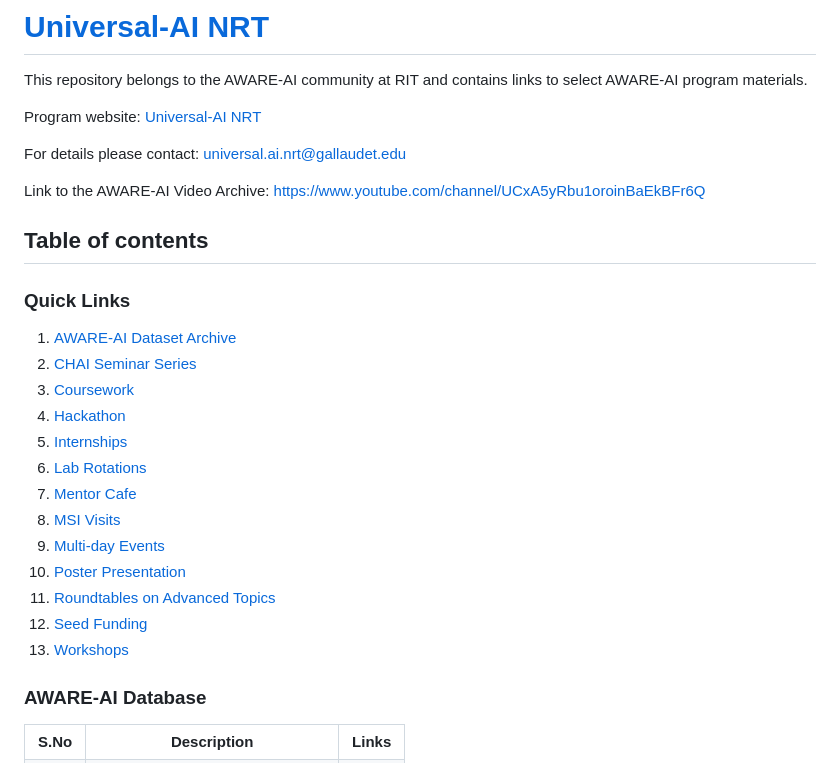
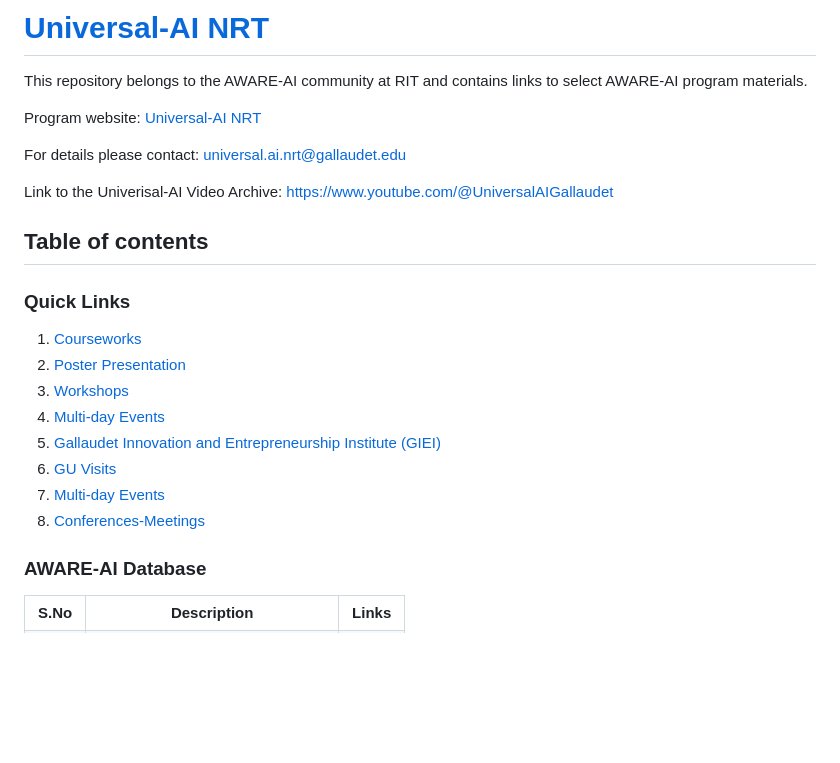
Before and after one commit to Gallaudet-University/Universal-AI-Materials, a Markdown page: README.md, the part around the change. Drawn GitHub-style; blank space fills up the shorter version.

Commit message:
Rit template

```diff
--- a/README.md
+++ b/README.md
@@ -7,25 +7,22 @@ Program website:  [Universal-AI NRT](https://gallaudet.edu/accessibility/univers
 
 For details please contact: <universal.ai.nrt@gallaudet.edu>
 
-Link to the AWARE-AI Video Archive: https://www.youtube.com/channel/UCxA5yRbu1oroinBaEkBFr6Q
+Link to the Univerisal-AI Video Archive: https://www.youtube.com/@UniversalAIGallaudet
 
 ## Table of contents
 
 ### Quick Links
 
-1. [AWARE-AI Dataset Archive](#aware-ai-database)
-2. [CHAI Seminar Series](#chai-seminar-series)
-3. [Coursework](#coursework)
-4. [Hackathon](#hackathon)
-5. [Internships](#internships)
-6. [Lab Rotations](#lab-rotations)
-7. [Mentor Cafe](#mentor-cafe)
-8. [MSI Visits](#msi-visits)
-9. [Multi-day Events](#multi-day-events)
-10. [Poster Presentation](#poster-presentation)
-11. [Roundtables on Advanced Topics](#roundtable)
-12. [Seed Funding](#seed-funding)
-13. [Workshops](#workshops)
+1. [Courseworks](#courseworks)
+2. [Poster Presentation](#poster-presentation)
+3. [Workshops](#workshops)
+4. [Multi-day Events](#multi-day-events)
+5. [Gallaudet Innovation and Entrepreneurship Institute (GIEI)](#GIEI)
+6. [GU Visits](#GU-Visits)
+7. [Multi-day Events](#multi-day-events)
+8. [Conferences-Meetings](#conferences-meetings)
+
+
 
 
 
```
